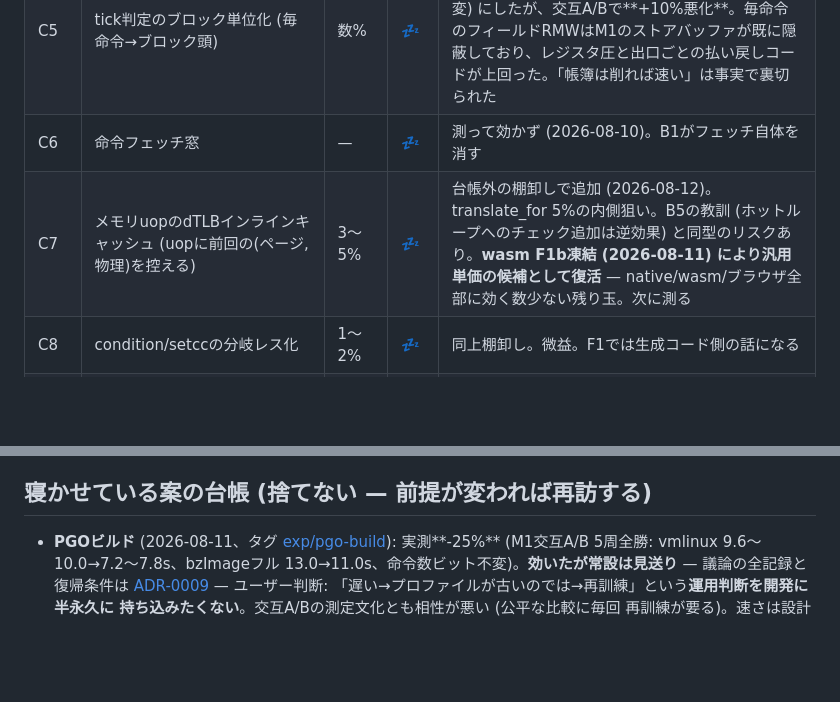
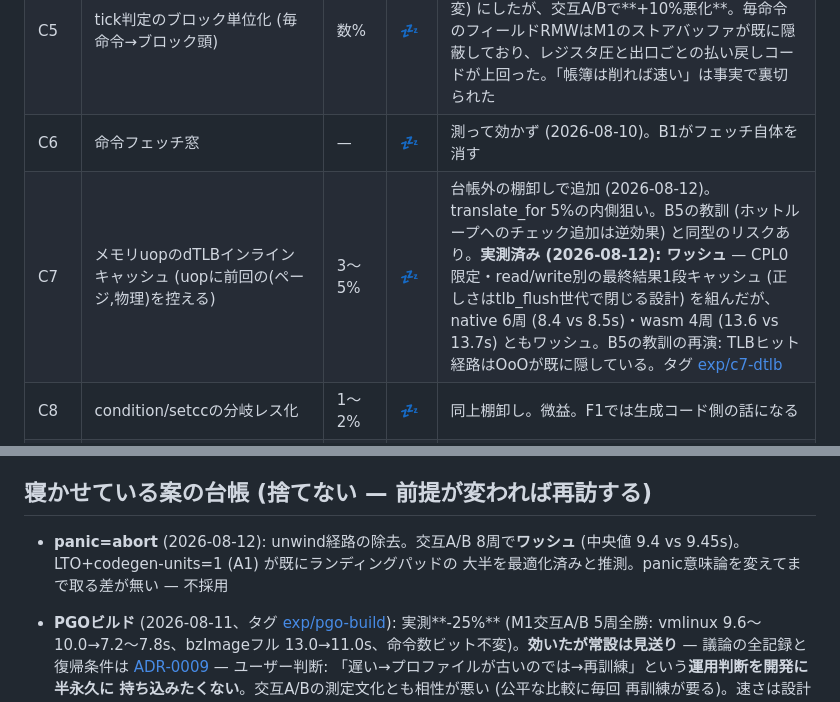
Before and after one commit to yoshiharu-ishii/rustx86, a Markdown page: docs/perf.md, 2 parts joined by grey strips. Rendered like a GitHub page; blank space fills up the shorter version.

Commit message:
docs: C7実測 (ワッシュ・タグ保存) と panic=abort (ワッシュ・不採用) を台帳へ

```diff
--- a/docs/perf.md
+++ b/docs/perf.md
@@ -251,7 +251,7 @@ signature から特定した。修正後は上記のとおり全一致。
 | C4b | 控えの薄切り (slim save) | — | ✅済 | C4の続き (2026-08-11)。キャッシュ済みuopが書き得るのは regs/ip/フラグ(遅延材料込み) だけ — Cpu丸ごとclone (~400B、xmm 128B+hidden 72B込み) をやめ ~76B に。プロファイルの memmove 11%が標的。交互A/B 6周: **ネイティブ中央値 8.9→7.4s (-17%)、wasm +5〜13%**。フォールバック経路は従来どおり丸ごとclone (何でも起こせるため)。命令数不変、cosim・kernel_lockstep・全テスト緑 |
 | C5 | tick判定のブロック単位化 (毎命令→ブロック頭) | 数% | 💤 | 測って悪化 (2026-08-11): tsc/tick_countdownをローカル予算に置き換え境界だけ踏む形 (決定性不変) にしたが、交互A/Bで**+10%悪化**。毎命令のフィールドRMWはM1のストアバッファが既に隠蔽しており、レジスタ圧と出口ごとの払い戻しコードが上回った。「帳簿は削れば速い」は事実で裏切られた |
 | C6 | 命令フェッチ窓 | — | 💤 | 測って効かず (2026-08-10)。B1がフェッチ自体を消す |
-| C7 | メモリuopのdTLBインラインキャッシュ (uopに前回の(ページ,物理)を控える) | 3〜5% | 💤 | 台帳外の棚卸しで追加 (2026-08-12)。translate_for 5%の内側狙い。B5の教訓 (ホットループへのチェック追加は逆効果) と同型のリスクあり。**wasm F1b凍結 (2026-08-11) により汎用単価の候補として復活** — native/wasm/ブラウザ全部に効く数少ない残り玉。次に測る |
+| C7 | メモリuopのdTLBインラインキャッシュ (uopに前回の(ページ,物理)を控える) | 3〜5% | 💤 | 台帳外の棚卸しで追加 (2026-08-12)。translate_for 5%の内側狙い。B5の教訓 (ホットループへのチェック追加は逆効果) と同型のリスクあり。**実測済み (2026-08-12): ワッシュ** — CPL0限定・read/write別の最終結果1段キャッシュ (正しさはtlb_flush世代で閉じる設計) を組んだが、native 6周 (8.4 vs 8.5s)・wasm 4周 (13.6 vs 13.7s) ともワッシュ。B5の教訓の再演: TLBヒット経路はOoOが既に隠している。タグ [exp/c7-dtlb](https://github.com/yoshiharu-ishii/rustx86/releases/tag/exp%2Fc7-dtlb) |
 | C8 | condition/setccの分岐レス化 | 1〜2% | 💤 | 同上棚卸し。微益。F1では生成コード側の話になる |
 | C9 | dbg.onの単相化 (const genericでコンパイル時に消す) | 1〜3% | 💤 | 同上棚卸し。改修が広い割に薄い |
 | C10 | INSTRUCTIONS_PER_TICK 64→256 | 数% | 🔒意味変更 | 同上棚卸し。装置の刻みが変わる=**命令数基準の引き直し**を伴う。案B (ADR-0008) と同じ箱 |
@@ -439,6 +439,9 @@ rustx86と**同じ** vmlinuz-lts + initramfs-mini を食わせて同条件で測
 
 ## 寝かせている案の台帳 (捨てない — 前提が変われば再訪する)
 
+- **panic=abort** (2026-08-12): unwind経路の除去。交互A/B 8周で**ワッシュ**
+  (中央値 9.4 vs 9.45s)。LTO+codegen-units=1 (A1) が既にランディングパッドの
+  大半を最適化済みと推測。panic意味論を変えてまで取る差が無い — 不採用
 - **PGOビルド** (2026-08-11、タグ [exp/pgo-build](https://github.com/yoshiharu-ishii/rustx86/releases/tag/exp%2Fpgo-build)):
   実測**-25%** (M1交互A/B 5周全勝: vmlinux 9.6〜10.0→7.2〜7.8s、bzImageフル
   13.0→11.0s、命令数ビット不変)。**効いたが常設は見送り** — 議論の全記録と
```
